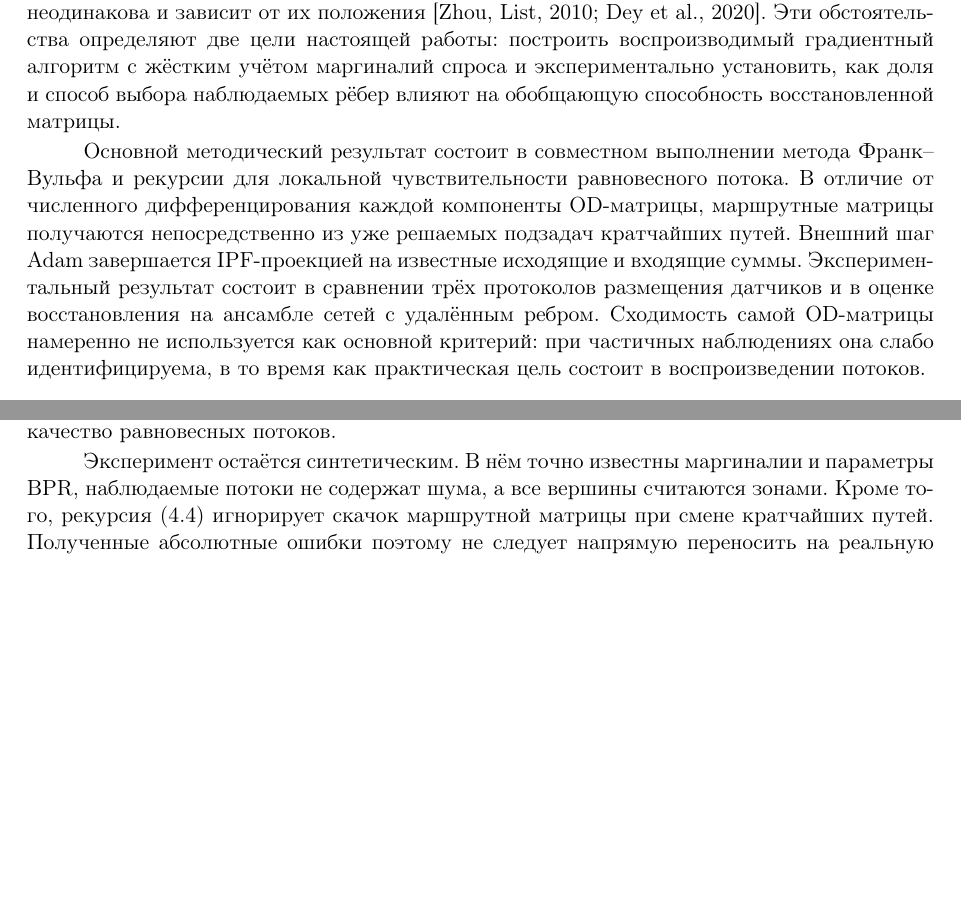
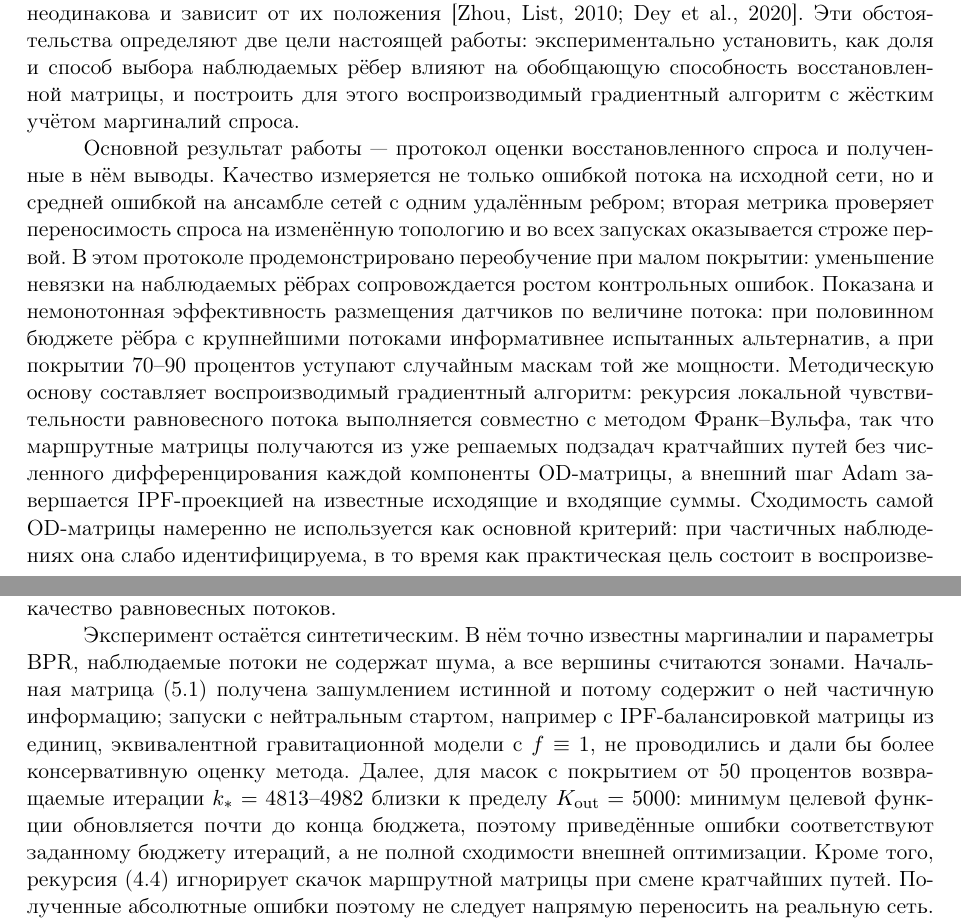
Before and after one commit to zabara-id/pytraffic, a LaTeX document (article/main.tex): two parts of pages 3 and 13 of 15 before the commit and two parts of pages 3 and 13 of 16 after it, joined at a grey line, cut so that both start at the same text, the shorter picture padded with empty space. Compiled offline with pdfLaTeX; a LaTeX package or settings file that is missing is left out.

Commit message:
обновление

```diff
--- a/article/main.tex
+++ b/article/main.tex
@@ -1,4 +1,9 @@
 \documentclass{crm-article}
+
+% Класс задаёт \flushbottom и растяжимый \parskip{0mm plus 2mm}: на страницах,
+% обрывающихся перед заголовком, интервалы между абзацами сильно растягиваются.
+% Для рукописи выравниваем низ полосы вразнобой, интервалы остаются штатными.
+\raggedbottom
 
 % Compatibility with current lastpage: citehack from the journal class
 % otherwise appends the hyperlink anchor (for example, ``table.4'') to the
@@ -177,20 +182,30 @@ and recovery quality depends on both the number and the location of sensors.
 сохранять содержательный смысл после локального изменения сети. Наконец,
 информативность датчиков неодинакова и зависит от их положения
 \cite{ZhouList2010,Dey2020}. Эти обстоятельства определяют две цели настоящей
-работы: построить воспроизводимый градиентный алгоритм с жёстким учётом
-маргиналий спроса и экспериментально установить, как доля и способ выбора
-наблюдаемых рёбер влияют на обобщающую способность восстановленной матрицы.
+работы: экспериментально установить, как доля и способ выбора наблюдаемых
+рёбер влияют на обобщающую способность восстановленной матрицы, и построить
+для этого воспроизводимый градиентный алгоритм с жёстким учётом маргиналий
+спроса.
 
-Основной методический результат состоит в совместном выполнении метода
-Франк--Вульфа и рекурсии для локальной чувствительности равновесного потока.
-В отличие от численного дифференцирования каждой компоненты OD-матрицы,
-маршрутные матрицы получаются непосредственно из уже решаемых подзадач
-кратчайших путей. Внешний шаг Adam завершается IPF-проекцией на известные
-исходящие и входящие суммы. Экспериментальный результат состоит в сравнении
-трёх протоколов размещения датчиков и в оценке восстановления на ансамбле
-сетей с удалённым ребром. Сходимость самой OD-матрицы намеренно не используется
-как основной критерий: при частичных наблюдениях она слабо идентифицируема, в
-то время как практическая цель состоит в воспроизведении потоков.
+Основной результат работы --- протокол оценки восстановленного спроса и
+полученные в нём выводы. Качество измеряется не только ошибкой потока на
+исходной сети, но и средней ошибкой на ансамбле сетей с одним удалённым
+ребром; вторая метрика проверяет переносимость спроса на изменённую топологию
+и во всех запусках оказывается строже первой. В этом протоколе
+продемонстрировано переобучение при малом покрытии: уменьшение невязки на
+наблюдаемых рёбрах сопровождается ростом контрольных ошибок. Показана и
+немонотонная эффективность размещения датчиков по величине потока: при
+половинном бюджете рёбра с крупнейшими потоками информативнее испытанных
+альтернатив, а при покрытии 70--90 процентов уступают случайным маскам той же
+мощности. Методическую основу составляет воспроизводимый градиентный
+алгоритм: рекурсия локальной чувствительности равновесного потока выполняется
+совместно с методом Франк--Вульфа, так что маршрутные матрицы получаются из
+уже решаемых подзадач кратчайших путей без численного дифференцирования
+каждой компоненты OD-матрицы, а внешний шаг Adam завершается IPF-проекцией на
+известные исходящие и входящие суммы. Сходимость самой OD-матрицы намеренно
+не используется как основной критерий: при частичных наблюдениях она слабо
+идентифицируема, в то время как практическая цель состоит в воспроизведении
+потоков.
 
 \paragraph{Обзор литературы}
 
@@ -798,8 +833,16 @@ $k_*$ и 0.09260 на последней итерации. Следовател
 
 Эксперимент остаётся синтетическим. В нём точно известны маргиналии и
 параметры BPR, наблюдаемые потоки не содержат шума, а все вершины считаются
-зонами. Кроме того, рекурсия \eqref{eq:jacobian-recurrence} игнорирует скачок
-маршрутной матрицы при смене кратчайших путей. Полученные абсолютные ошибки
+зонами. Начальная матрица \eqref{eq:initial-D} получена зашумлением истинной
+и потому содержит о ней частичную информацию; запуски с нейтральным стартом,
+например с IPF-балансировкой матрицы из единиц, эквивалентной гравитационной
+модели с $f\equiv1$, не проводились и дали бы более консервативную оценку
+метода. Далее, для масок с покрытием от 50 процентов возвращаемые итерации
+$k_*=4813$--$4982$ близки к пределу $K_{\rm out}=5000$: минимум целевой
+функции обновляется почти до конца бюджета, поэтому приведённые ошибки
+соответствуют заданному бюджету итераций, а не полной сходимости внешней
+оптимизации. Кроме того, рекурсия \eqref{eq:jacobian-recurrence} игнорирует
+скачок маршрутной матрицы при смене кратчайших путей. Полученные абсолютные ошибки
 поэтому не следует напрямую переносить на реальную сеть. Для каждой случайной
 доли проверена только одна вложенная маска, а для случайного 50-процентного
 выбора во второй серии --- ещё одна маска; доверительные интервалы по маскам
```
Also changed, not shown: article/main.pdf, article/main.tex (39 more changed lines), 3 other files.
